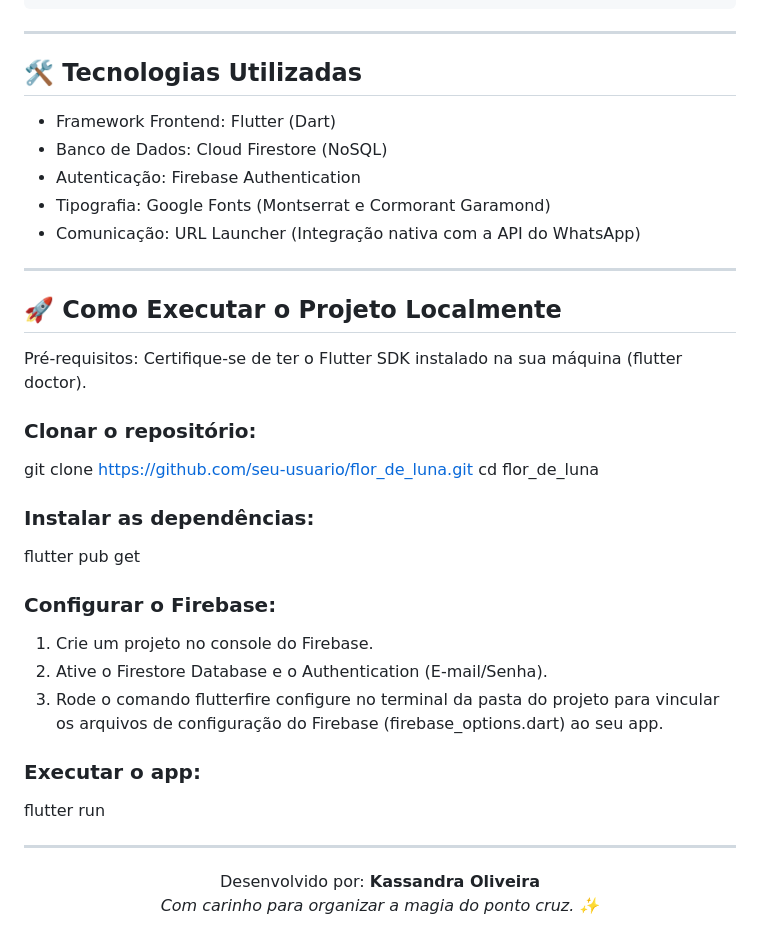
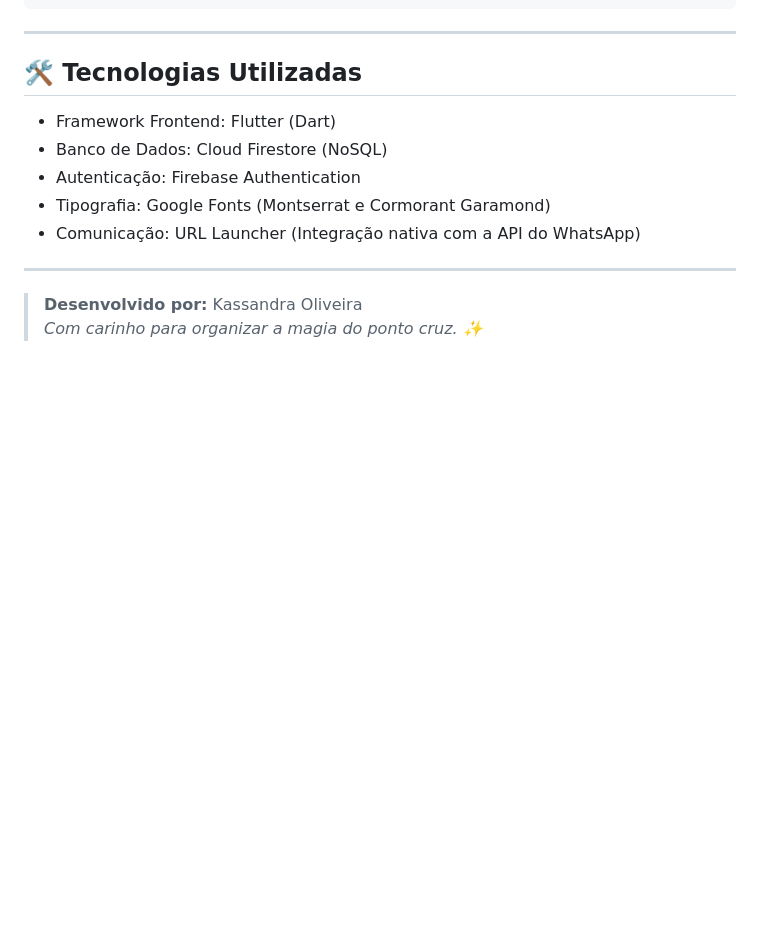
Before and after one commit to ka-liveira/Flor-de-Luna-App, a Markdown page: README.md, the part around the change. Drawn GitHub-style; blank space fills up the shorter version.

Commit message:
docs: update README
Removed local execution instructions and developer credits.

```diff
--- a/README.md
+++ b/README.md
@@ -56,27 +56,5 @@ lib/
 
 ---
 
-## 🚀 Como Executar o Projeto Localmente
-Pré-requisitos: Certifique-se de ter o Flutter SDK instalado na sua máquina (flutter doctor).
-
-### Clonar o repositório:
-git clone [https://github.com/seu-usuario/flor_de_luna.git](https://github.com/seu-usuario/flor_de_luna.git)
-cd flor_de_luna
-
-### Instalar as dependências:
-flutter pub get
-
-### Configurar o Firebase:
-1. Crie um projeto no console do Firebase.
-2. Ative o Firestore Database e o Authentication (E-mail/Senha).
-3. Rode o comando flutterfire configure no terminal da pasta do projeto para vincular os arquivos de configuração do Firebase (firebase_options.dart) ao seu app.
-
-### Executar o app:
-flutter run
-
----
-
-<p align="center">
-  Desenvolvido por: <strong>Kassandra Oliveira</strong> <br>
-  <em>Com carinho para organizar a magia do ponto cruz. ✨</em>
-</p>
+> **Desenvolvido por:** Kassandra Oliveira
+> *Com carinho para organizar a magia do ponto cruz. ✨*
```
